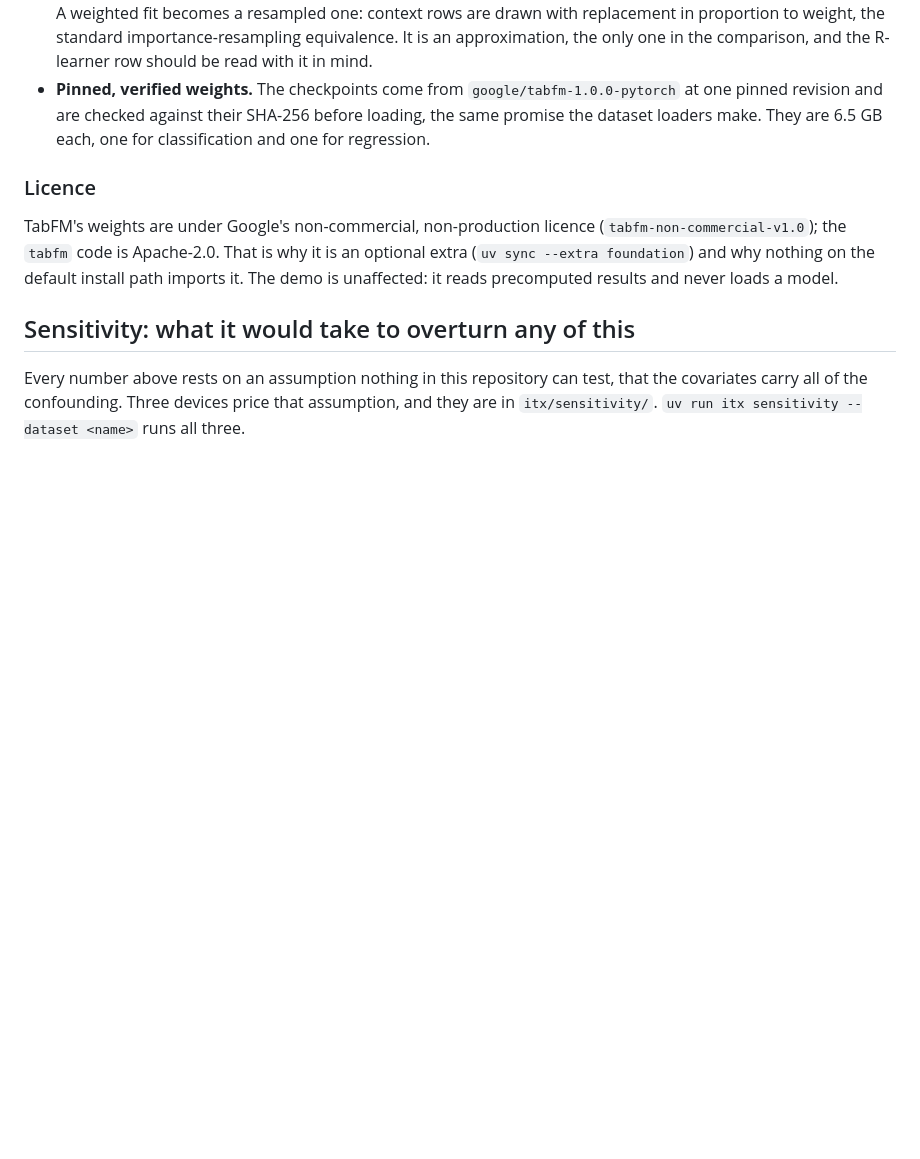
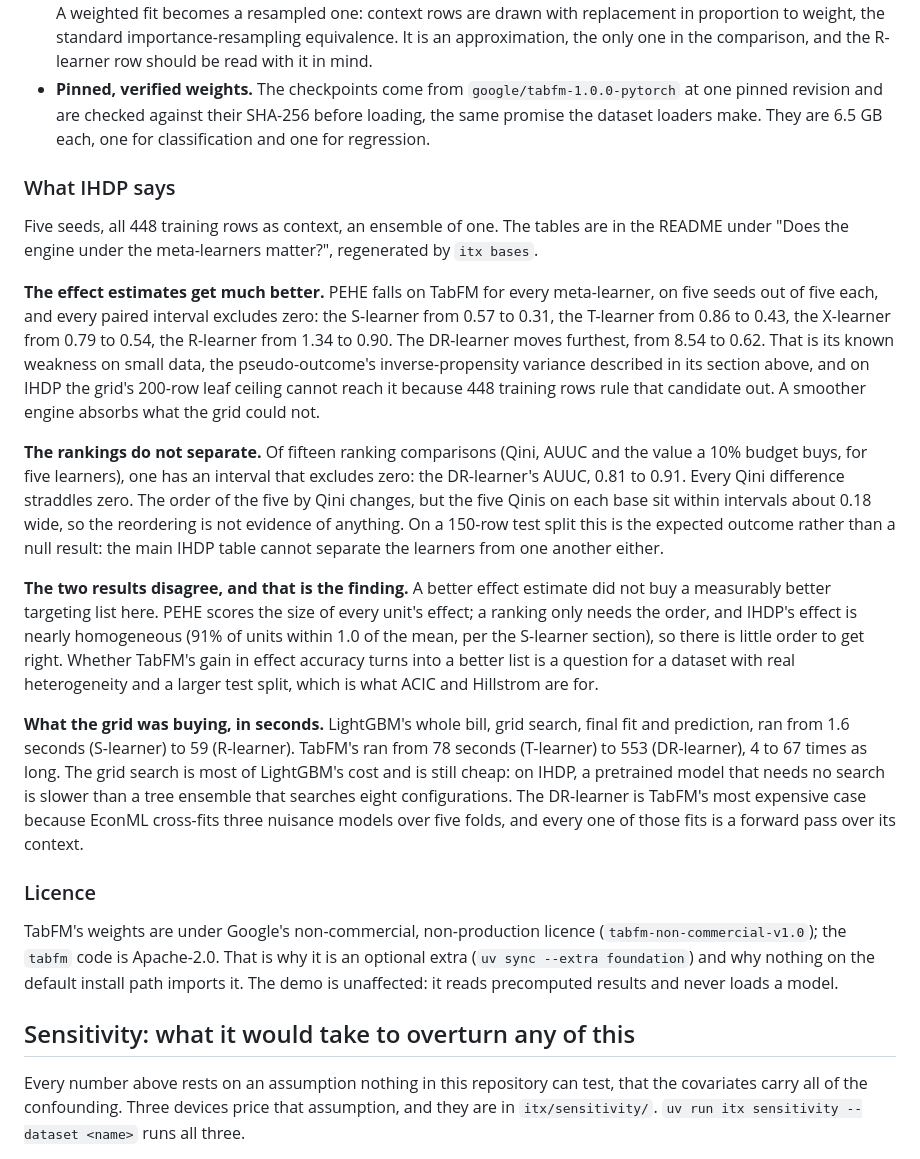
Before and after one commit to Peter-A-P/intervention-targeting-engine, a Markdown page: docs/estimators.md, the part around the change. Rendered like a GitHub page; blank space fills up the shorter version.

Commit message:
docs/estimators.md: what IHDP says about the second base
TabFM's effect estimates are far better and its rankings are not measurably different, so on IHDP better effect estimates did not buy a better targeting list. The grid search is most of LightGBM's cost and is still 4 to 67 times cheaper than TabFM.

```diff
--- a/docs/estimators.md
+++ b/docs/estimators.md
@@ -1051,6 +1051,42 @@ zero with an interval of exactly zero.
   pinned revision and are checked against their SHA-256 before loading, the same promise the
   dataset loaders make. They are 6.5 GB each, one for classification and one for regression.
 
+### What IHDP says
+
+Five seeds, all 448 training rows as context, an ensemble of one. The tables are in the
+README under "Does the engine under the meta-learners matter?", regenerated by `itx bases`.
+
+**The effect estimates get much better.** PEHE falls on TabFM for every meta-learner, on five
+seeds out of five each, and every paired interval excludes zero: the S-learner from 0.57 to
+0.31, the T-learner from 0.86 to 0.43, the X-learner from 0.79 to 0.54, the R-learner from
+1.34 to 0.90. The DR-learner moves furthest, from 8.54 to 0.62. That is its known weakness on
+small data, the pseudo-outcome's inverse-propensity variance described in its section above,
+and on IHDP the grid's 200-row leaf ceiling cannot reach it because 448 training rows rule
+that candidate out. A smoother engine absorbs what the grid could not.
+
+**The rankings do not separate.** Of fifteen ranking comparisons (Qini, AUUC and the value a
+10% budget buys, for five learners), one has an interval that excludes zero: the
+DR-learner's AUUC, 0.81 to 0.91. Every Qini difference straddles zero. The order of the five
+by Qini changes, but the five Qinis on each base sit within intervals about 0.18 wide, so
+the reordering is not evidence of anything. On a 150-row test split this is the expected
+outcome rather than a null result: the main IHDP table cannot separate the learners from one
+another either.
+
+**The two results disagree, and that is the finding.** A better effect estimate did not buy
+a measurably better targeting list here. PEHE scores the size of every unit's effect; a
+ranking only needs the order, and IHDP's effect is nearly homogeneous (91% of units within
+1.0 of the mean, per the S-learner section), so there is little order to get right. Whether
+TabFM's gain in effect accuracy turns into a better list is a question for a dataset with
+real heterogeneity and a larger test split, which is what ACIC and Hillstrom are for.
+
+**What the grid was buying, in seconds.** LightGBM's whole bill, grid search, final fit and
+prediction, ran from 1.6 seconds (S-learner) to 59 (R-learner). TabFM's ran from 78 seconds
+(T-learner) to 553 (DR-learner), 4 to 67 times as long. The grid search is most of
+LightGBM's cost and is still cheap: on IHDP, a pretrained model that needs no search is
+slower than a tree ensemble that searches eight configurations. The DR-learner is TabFM's
+most expensive case because EconML cross-fits three nuisance models over five folds, and
+every one of those fits is a forward pass over its context.
+
 ### Licence
 
 TabFM's weights are under Google's non-commercial, non-production licence
```
